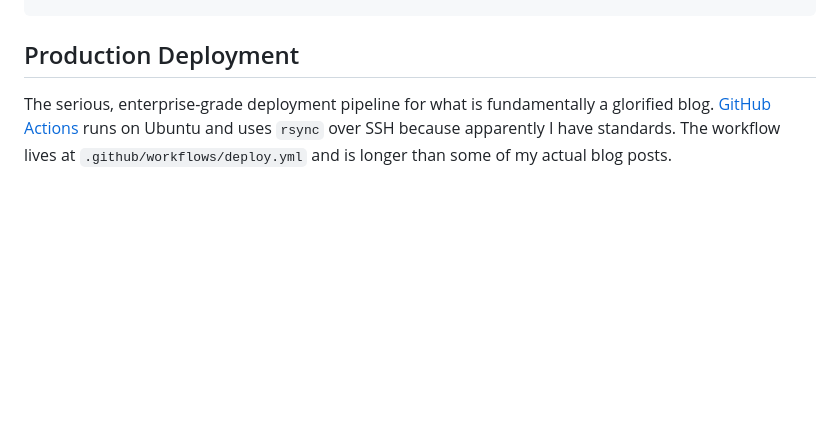
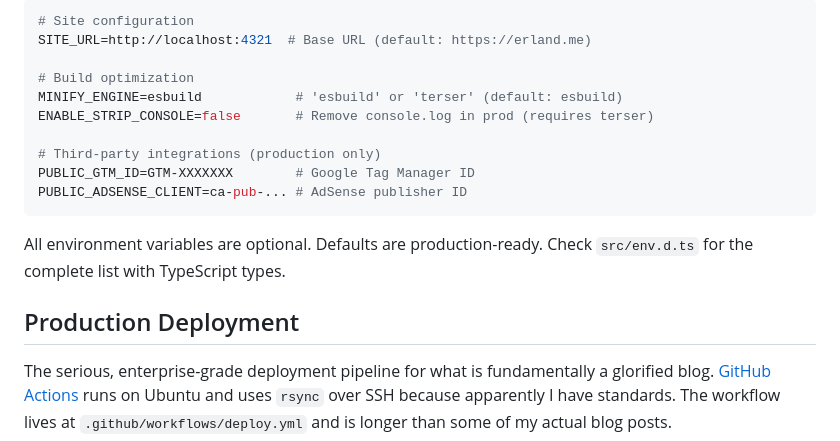
Before and after one commit to erlandv/erland.me, a Markdown page: README.md, the part around one of its changes. Rendered like a GitHub page; blank space fills up the shorter version.

````diff
--- a/README.md
+++ b/README.md
@@ -86,3 +158,17 @@ This is where all the type-safe, over-complicated, yet somehow minimal code live
+```bash
+# Site configuration
+SITE_URL=http://localhost:4321  # Base URL (default: https://erland.me)
+
+# Build optimization
+MINIFY_ENGINE=esbuild            # 'esbuild' or 'terser' (default: esbuild)
+ENABLE_STRIP_CONSOLE=false       # Remove console.log in prod (requires terser)
+
+# Third-party integrations (production only)
+PUBLIC_GTM_ID=GTM-XXXXXXX        # Google Tag Manager ID
+PUBLIC_ADSENSE_CLIENT=ca-pub-... # AdSense publisher ID
+```
+
+All environment variables are optional. Defaults are production-ready. Check `src/env.d.ts` for the complete list with TypeScript types.
 
 ## Production Deployment
 
````
Also changed, not shown: other parts of README.md (+72 -0 lines).
